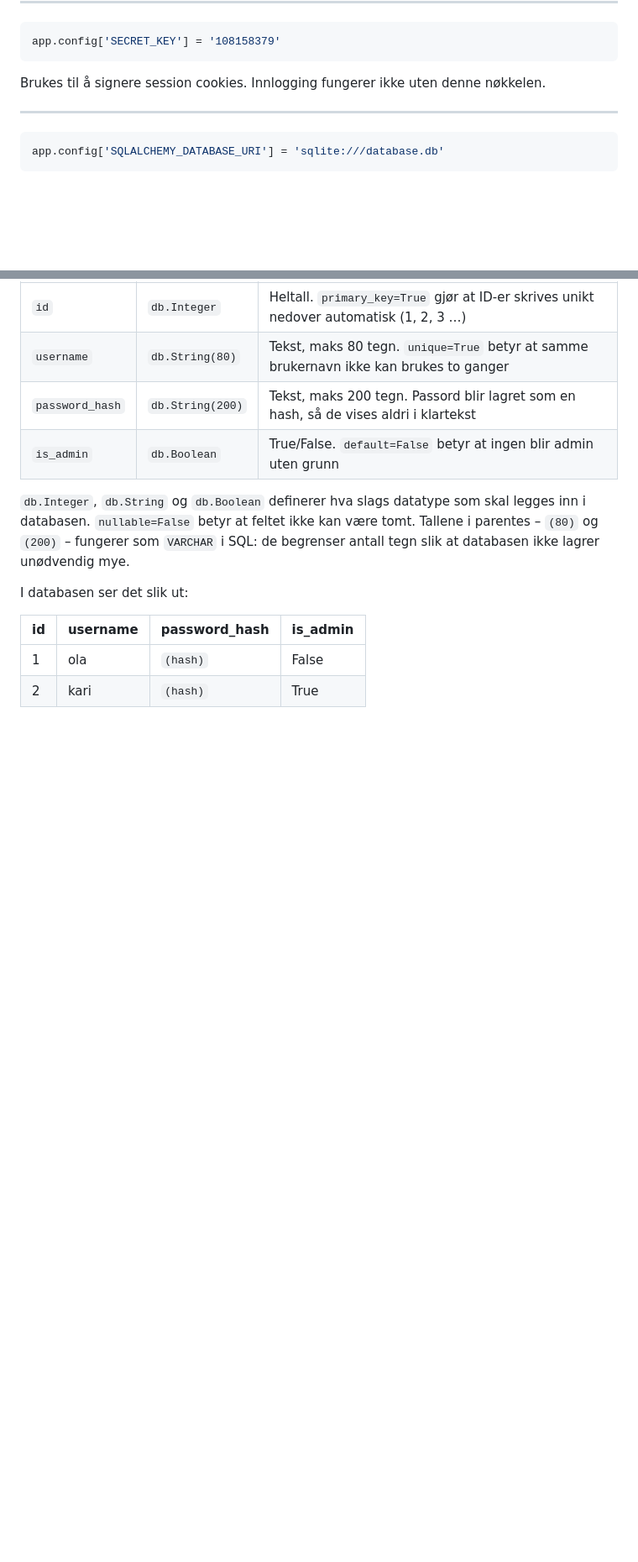
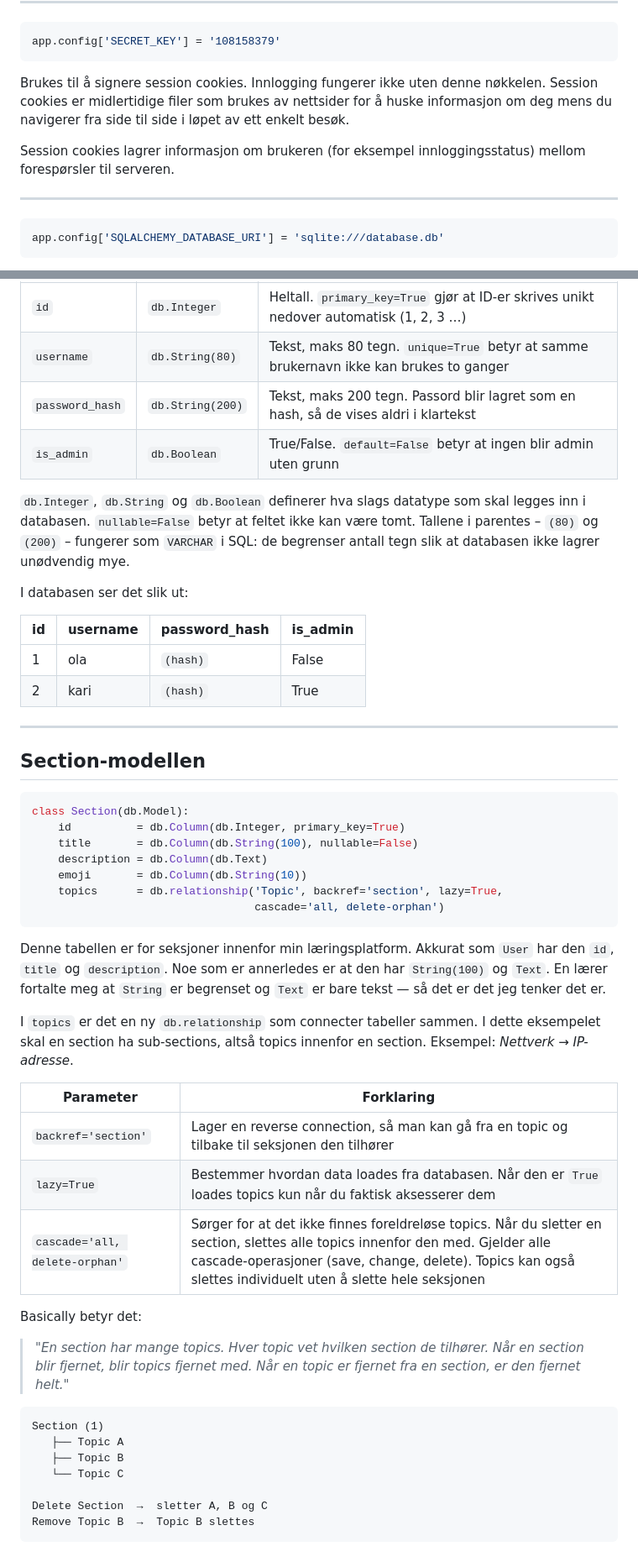
Before and after one commit to arhea502/Prosjekt_2, a Markdown page: NOTATER.md, 2 parts joined by grey strips. Shown at 84% size. GitHub-like rendering; blank space fills up the shorter version.

Commit message:
Update i notater

````diff
--- a/NOTATER.md
+++ b/NOTATER.md
@@ -17,6 +17,9 @@ app.config['SECRET_KEY'] = '108158379'
 ```
 
 Brukes til å signere session cookies. Innlogging fungerer ikke uten denne nøkkelen.
+Session cookies er midlertidige filer som brukes av nettsider for å huske informasjon om deg mens du navigerer fra side til side i løpet av ett enkelt besøk.
+
+Session cookies lagrer informasjon om brukeren (for eksempel innloggingsstatus) mellom forespørsler til serveren.
 
 ---
 
@@ -95,3 +98,41 @@ I databasen ser det slik ut:
 |----|----------|---------------|----------|
 | 1  | ola      | `(hash)`      | False    |
 | 2  | kari     | `(hash)`      | True     |
+
+---
+
+## Section-modellen
+
+```python
+class Section(db.Model):
+    id          = db.Column(db.Integer, primary_key=True)
+    title       = db.Column(db.String(100), nullable=False)
+    description = db.Column(db.Text)
+    emoji       = db.Column(db.String(10))
+    topics      = db.relationship('Topic', backref='section', lazy=True,
+                                  cascade='all, delete-orphan')
+```
+
+Denne tabellen er for seksjoner innenfor min læringsplatform. Akkurat som `User` har den `id`, `title` og `description`. Noe som er annerledes er at den har `String(100)` og `Text`. En lærer fortalte meg at `String` er begrenset og `Text` er bare tekst — så det er det jeg tenker det er.
+
+I `topics` er det en ny `db.relationship` som connecter tabeller sammen. I dette eksempelet skal en section ha sub-sections, altså topics innenfor en section. Eksempel: *Nettverk → IP-adresse*.
+
+| Parameter | Forklaring |
+|---|---|
+| `backref='section'` | Lager en reverse connection, så man kan gå fra en topic og tilbake til seksjonen den tilhører |
+| `lazy=True` | Bestemmer hvordan data loades fra databasen. Når den er `True` loades topics kun når du faktisk aksesserer dem |
+| `cascade='all, delete-orphan'` | Sørger for at det ikke finnes foreldreløse topics. Når du sletter en section, slettes alle topics innenfor den med. Gjelder alle cascade-operasjoner (save, change, delete). Topics kan også slettes individuelt uten å slette hele seksjonen |
+
+Basically betyr det:
+
+> *"En section har mange topics. Hver topic vet hvilken section de tilhører. Når en section blir fjernet, blir topics fjernet med. Når en topic er fjernet fra en section, er den fjernet helt."*
+
+```
+Section (1)
+   ├── Topic A
+   ├── Topic B
+   └── Topic C
+
+Delete Section  →  sletter A, B og C
+Remove Topic B  →  Topic B slettes
+```
````
